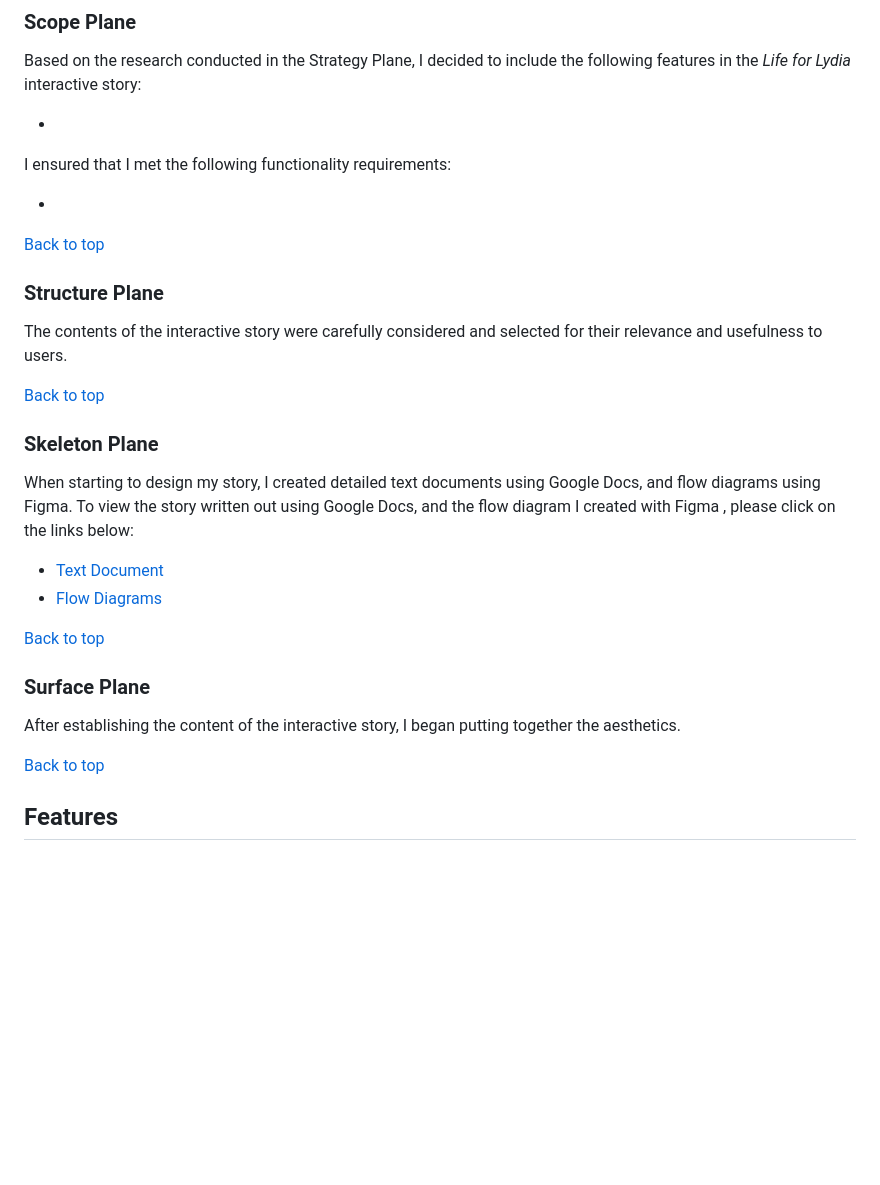
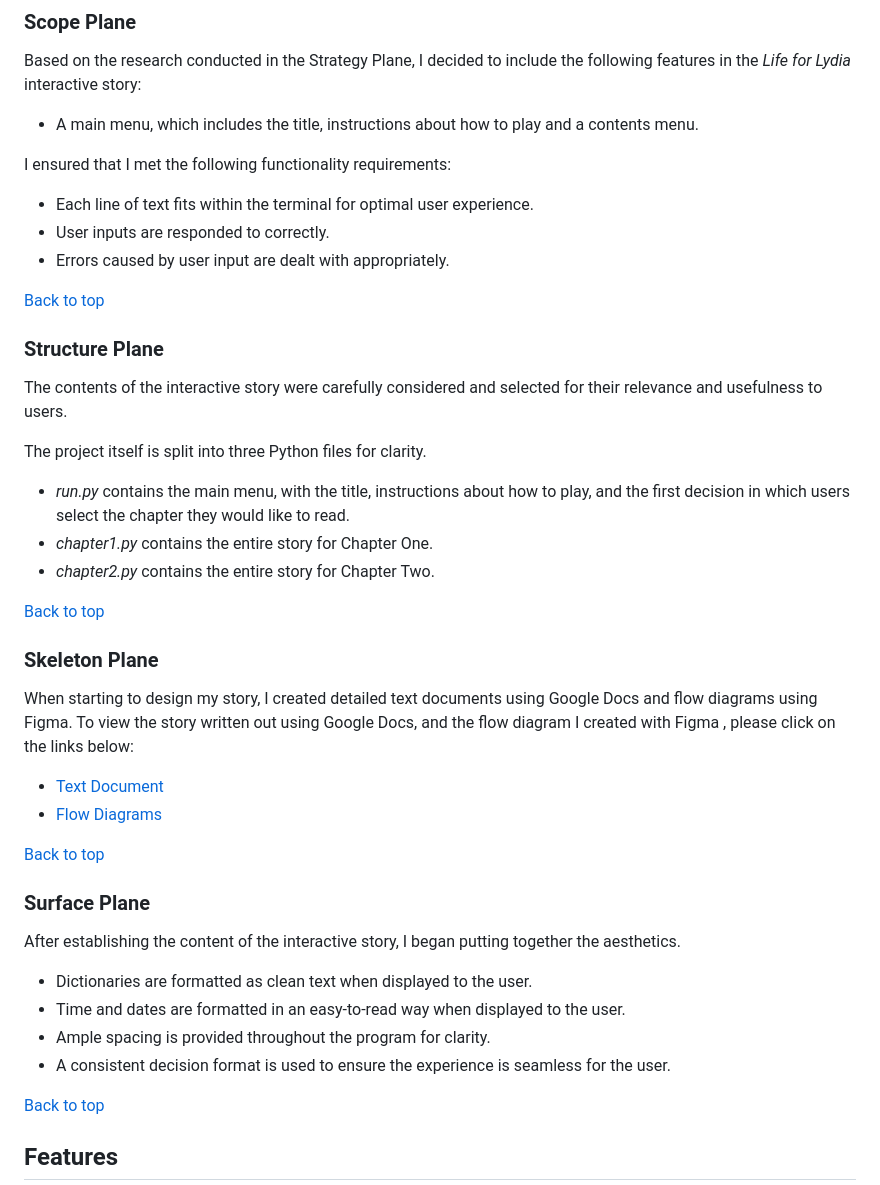
Before and after one commit to alicehillier/life-for-lydia, a Markdown page: README.md, the part around the change. Rendered like a GitHub page; blank space fills up the shorter version.

Commit message:
add to UX design section of readme

```diff
--- a/README.md
+++ b/README.md
@@ -141,11 +141,13 @@ In order to gauge what makes a successful interactive story, I drew on my own ex
 
 Based on the research conducted in the Strategy Plane, I decided to include the following features in the *Life for Lydia* interactive story:
 
--
+-	A main menu, which includes the title, instructions about how to play and a contents menu.
 
 I ensured that I met the following functionality requirements:
 
--
+-	Each line of text fits within the terminal for optimal user experience.
+- User inputs are responded to correctly.
+- Errors caused by user input are dealt with appropriately.
 
 [Back to top](https://github.com/alicehillier/life-for-lydia/#life-for-lydia)
 
@@ -153,11 +155,16 @@ I ensured that I met the following functionality requirements:
 
 The contents of the interactive story were carefully considered and selected for their relevance and usefulness to users.
 
+The project itself is split into three Python files for clarity.
+- *run.py* contains the main menu, with the title, instructions about how to play, and the first decision in which users select the chapter they would like to read.
+- *chapter1.py* contains the entire story for Chapter One.
+- *chapter2.py* contains the entire story for Chapter Two.
+
 [Back to top](https://github.com/alicehillier/life-for-lydia/#life-for-lydia)
 
 ### **Skeleton Plane**
 
-When starting to design my story, I created detailed text documents using Google Docs, and flow diagrams using Figma.
+When starting to design my story, I created detailed text documents using Google Docs and flow diagrams using Figma.
 To view the story written out using Google Docs, and the flow diagram I created with Figma , please click on the links below:
 - [Text Document]()
 - [Flow Diagrams]()
@@ -167,6 +174,11 @@ To view the story written out using Google Docs, and the flow diagram I created
 ### **Surface Plane**
 
 After establishing the content of the interactive story, I began putting together the aesthetics.
+
+- Dictionaries are formatted as clean text when displayed to the user.
+- Time and dates are formatted in an easy-to-read way when displayed to the user.
+- Ample spacing is provided throughout the program for clarity.
+- A consistent decision format is used to ensure the experience is seamless for the user.
 
 [Back to top](https://github.com/alicehillier/life-for-lydia/#life-for-lydia)
 
```
